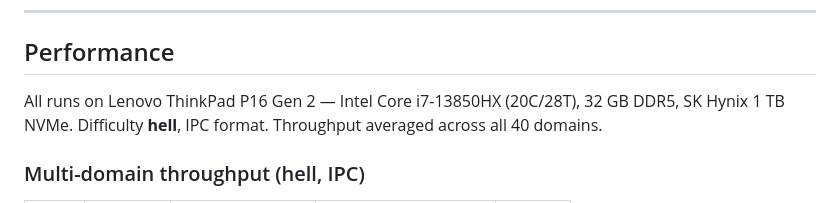
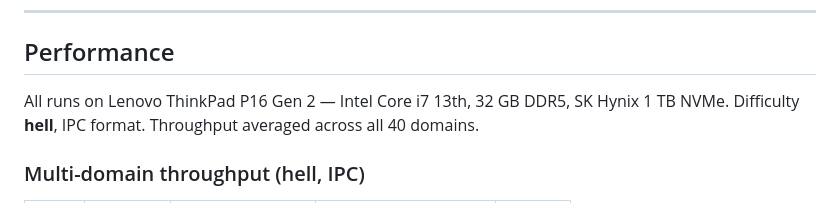
Before and after one commit to vntoinekaio/DupeHell, a Markdown page: README.md, the part around the change. Rendered like a GitHub page.

```diff
--- a/README.md
+++ b/README.md
@@ -78,7 +78,7 @@ Each run produces:
 
 ## Performance
 
-All runs on Lenovo ThinkPad P16 Gen 2 — Intel Core i7-13850HX (20C/28T),
+All runs on Lenovo ThinkPad P16 Gen 2 — Intel Core i7 13th,
 32 GB DDR5, SK Hynix 1 TB NVMe. Difficulty **hell**, IPC format.
 Throughput averaged across all 40 domains.
 
```
